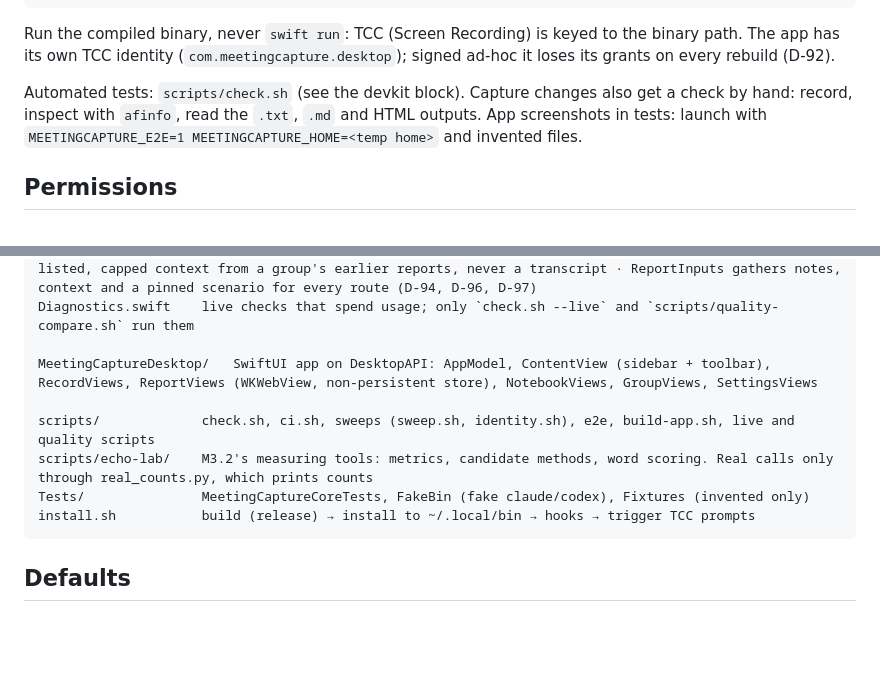
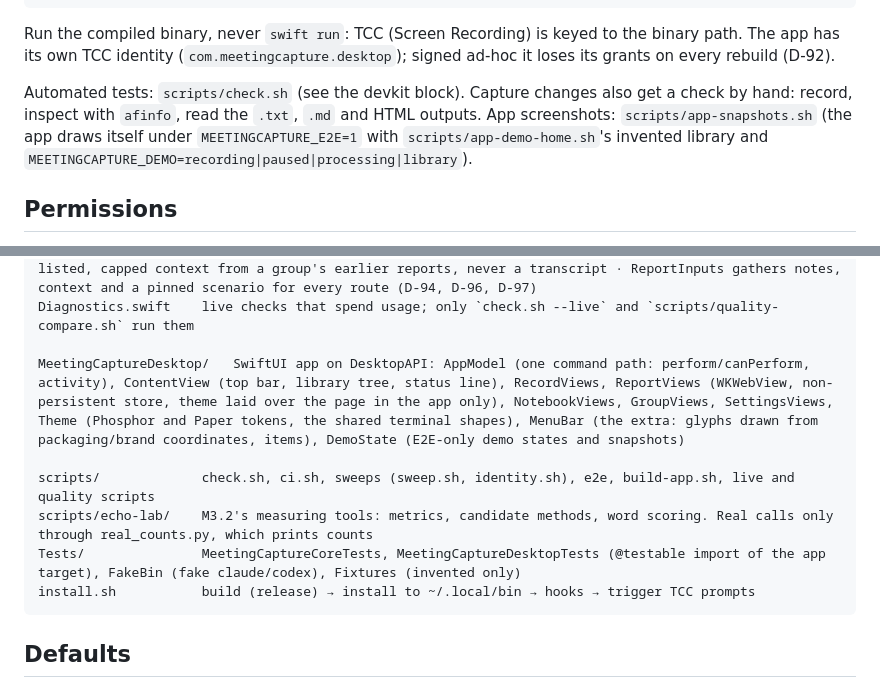
Before and after one commit to xingran815/MeetingCapture, a Markdown page: CLAUDE.md, 2 parts joined by grey strips. Rendered like a GitHub page; blank space fills up the shorter version.

````diff
--- a/CLAUDE.md
+++ b/CLAUDE.md
@@ -23,7 +23,7 @@ scripts/build-app.sh [--install]               # .build/MeetingCapture.app, opti
 
 Run the compiled binary, never `swift run`: TCC (Screen Recording) is keyed to the binary path. The app has its own TCC identity (`com.meetingcapture.desktop`); signed ad-hoc it loses its grants on every rebuild (D-92).
 
-Automated tests: `scripts/check.sh` (see the devkit block). Capture changes also get a check by hand: record, inspect with `afinfo`, read the `.txt`, `.md` and HTML outputs. App screenshots in tests: launch with `MEETINGCAPTURE_E2E=1 MEETINGCAPTURE_HOME=<temp home>` and invented files.
+Automated tests: `scripts/check.sh` (see the devkit block). Capture changes also get a check by hand: record, inspect with `afinfo`, read the `.txt`, `.md` and HTML outputs. App screenshots: `scripts/app-snapshots.sh` (the app draws itself under `MEETINGCAPTURE_E2E=1` with `scripts/app-demo-home.sh`'s invented library and `MEETINGCAPTURE_DEMO=recording|paused|processing|library`).
 
 ## Permissions
 
@@ -72,11 +72,11 @@ Notebook.swift       the user's layer (`<base>.edits.json`, `<base>.notes.md`) m
 Groups.swift         `groups.json` (manual groups by base name, flock'd) · GroupContextBuilder: allow-listed, capped context from a group's earlier reports, never a transcript · ReportInputs gathers notes, context and a pinned scenario for every route (D-94, D-96, D-97)
 Diagnostics.swift    live checks that spend usage; only `check.sh --live` and `scripts/quality-compare.sh` run them
 
-MeetingCaptureDesktop/   SwiftUI app on DesktopAPI: AppModel, ContentView (sidebar + toolbar), RecordViews, ReportViews (WKWebView, non-persistent store), NotebookViews, GroupViews, SettingsViews
+MeetingCaptureDesktop/   SwiftUI app on DesktopAPI: AppModel (one command path: perform/canPerform, activity), ContentView (top bar, library tree, status line), RecordViews, ReportViews (WKWebView, non-persistent store, theme laid over the page in the app only), NotebookViews, GroupViews, SettingsViews, Theme (Phosphor and Paper tokens, the shared terminal shapes), MenuBar (the extra: glyphs drawn from packaging/brand coordinates, items), DemoState (E2E-only demo states and snapshots)
 
 scripts/             check.sh, ci.sh, sweeps (sweep.sh, identity.sh), e2e, build-app.sh, live and quality scripts
 scripts/echo-lab/    M3.2's measuring tools: metrics, candidate methods, word scoring. Real calls only through real_counts.py, which prints counts
-Tests/               MeetingCaptureCoreTests, FakeBin (fake claude/codex), Fixtures (invented only)
+Tests/               MeetingCaptureCoreTests, MeetingCaptureDesktopTests (@testable import of the app target), FakeBin (fake claude/codex), Fixtures (invented only)
 install.sh           build (release) → install to ~/.local/bin → hooks → trigger TCC prompts
 ```
 
````
Also changed, not shown: README.md (+14 -3 lines), docs/parity.md (+6 -4 lines), docs/images/app-paper.png (added), 6 other files.
